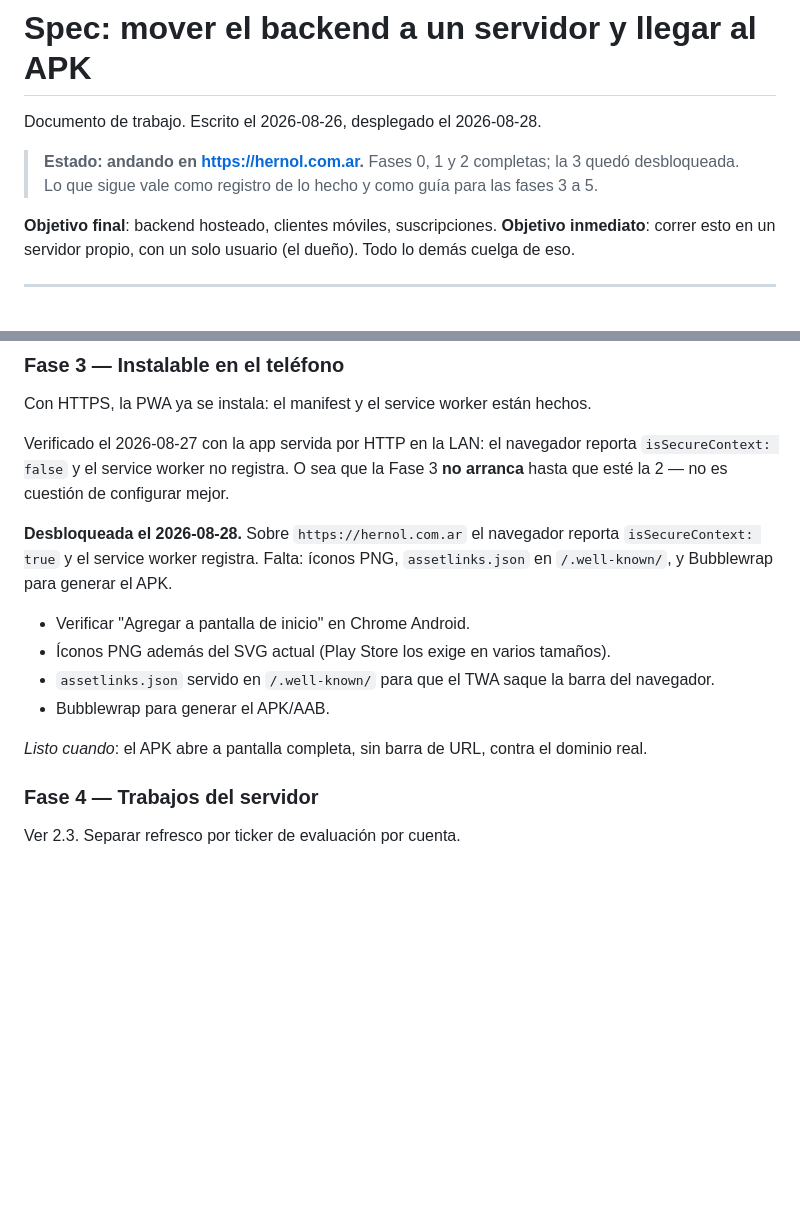
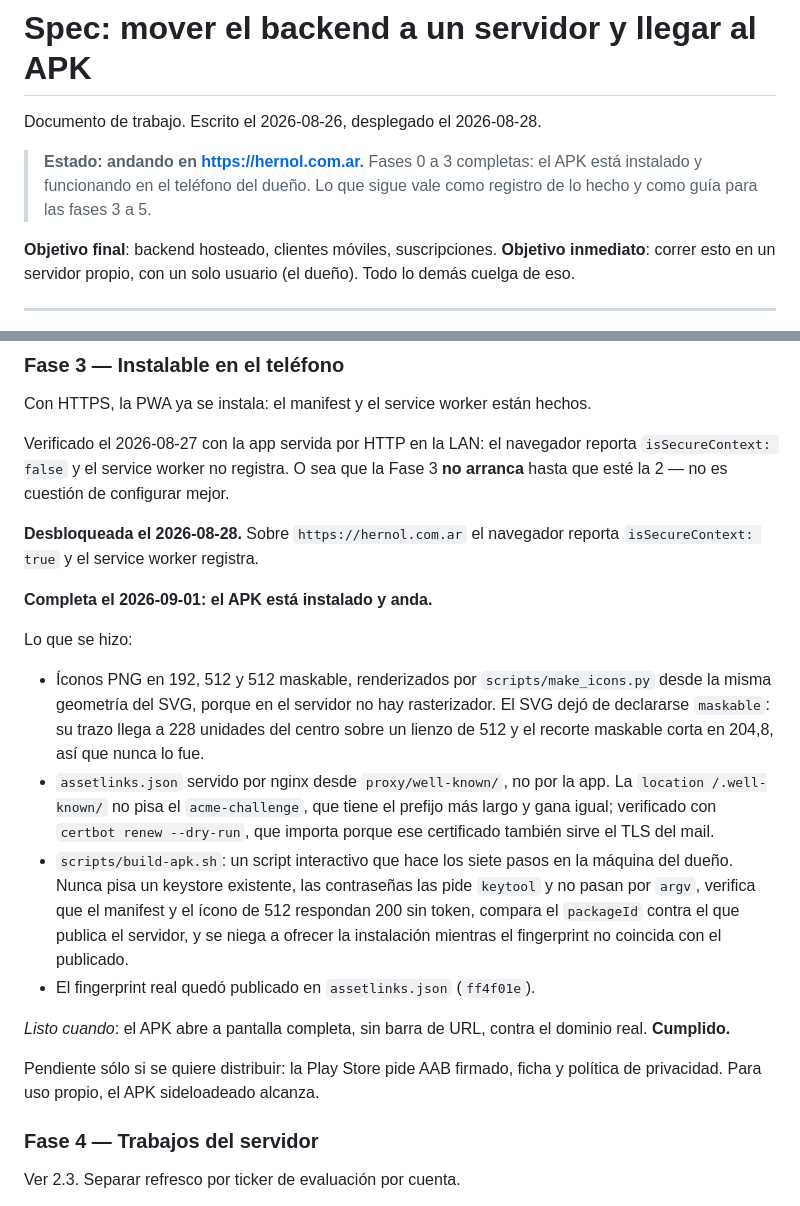
Before and after one commit to hernol/financial_advisor, a Markdown page: docs/DEPLOY-SPEC.md, 2 parts joined by grey strips. Drawn GitHub-style; blank space fills up the shorter version.

Commit message:
docs: phase 3 is done, the APK is installed and working

```diff
--- a/docs/DEPLOY-SPEC.md
+++ b/docs/DEPLOY-SPEC.md
@@ -2,8 +2,8 @@
 
 Documento de trabajo. Escrito el 2026-08-26, desplegado el 2026-08-28.
 
-> **Estado: andando en https://hernol.com.ar.** Fases 0, 1 y 2 completas; la 3
-> quedó desbloqueada. Lo que sigue vale como registro de lo hecho y como guía
+> **Estado: andando en https://hernol.com.ar.** Fases 0 a 3 completas: el APK
+> está instalado y funcionando en el teléfono del dueño. Lo que sigue vale como registro de lo hecho y como guía
 > para las fases 3 a 5.
 
 **Objetivo final**: backend hosteado, clientes móviles, suscripciones.
@@ -272,17 +272,34 @@ reporta `isSecureContext: false` y el service worker no registra. O sea que la
 Fase 3 **no arranca** hasta que esté la 2 — no es cuestión de configurar mejor.
 
 **Desbloqueada el 2026-08-28.** Sobre `https://hernol.com.ar` el navegador
-reporta `isSecureContext: true` y el service worker registra. Falta: íconos PNG,
-`assetlinks.json` en `/.well-known/`, y Bubblewrap para generar el APK.
+reporta `isSecureContext: true` y el service worker registra.
 
-- Verificar "Agregar a pantalla de inicio" en Chrome Android.
-- Íconos PNG además del SVG actual (Play Store los exige en varios tamaños).
-- `assetlinks.json` servido en `/.well-known/` para que el TWA saque la barra
-  del navegador.
-- Bubblewrap para generar el APK/AAB.
+**Completa el 2026-09-01: el APK está instalado y anda.**
+
+Lo que se hizo:
+
+- Íconos PNG en 192, 512 y 512 maskable, renderizados por `scripts/make_icons.py`
+  desde la misma geometría del SVG, porque en el servidor no hay rasterizador.
+  El SVG dejó de declararse `maskable`: su trazo llega a 228 unidades del centro
+  sobre un lienzo de 512 y el recorte maskable corta en 204,8, así que nunca lo
+  fue.
+- `assetlinks.json` servido por nginx desde `proxy/well-known/`, no por la app.
+  La `location /.well-known/` no pisa el `acme-challenge`, que tiene el prefijo
+  más largo y gana igual; verificado con `certbot renew --dry-run`, que importa
+  porque ese certificado también sirve el TLS del mail.
+- `scripts/build-apk.sh`: un script interactivo que hace los siete pasos en la
+  máquina del dueño. Nunca pisa un keystore existente, las contraseñas las pide
+  `keytool` y no pasan por `argv`, verifica que el manifest y el ícono de 512
+  respondan 200 sin token, compara el `packageId` contra el que publica el
+  servidor, y se niega a ofrecer la instalación mientras el fingerprint no
+  coincida con el publicado.
+- El fingerprint real quedó publicado en `assetlinks.json` (`ff4f01e`).
 
 *Listo cuando*: el APK abre a pantalla completa, sin barra de URL, contra el
-dominio real.
+dominio real. **Cumplido.**
+
+Pendiente sólo si se quiere distribuir: la Play Store pide AAB firmado, ficha y
+política de privacidad. Para uso propio, el APK sideloadeado alcanza.
 
 ### Fase 4 — Trabajos del servidor
 
```
